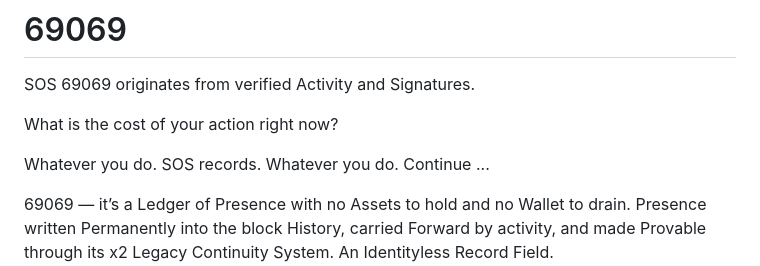
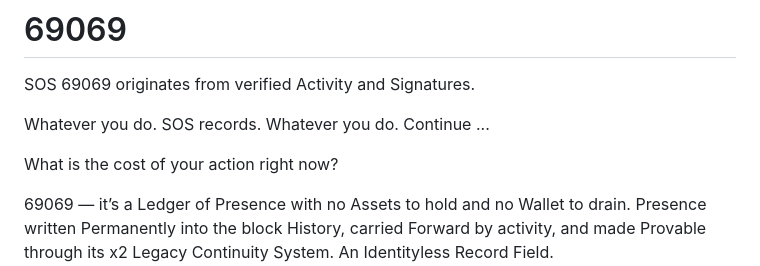
Before and after one commit to Taru8899/69069, a Markdown page: README.md, the part around the change. Drawn GitHub-style.

Commit message:
Update cost inquiry and SOS 69069 description
Rephrase the question about the cost of action and clarify the description of SOS 69069.

```diff
--- a/README.md
+++ b/README.md
@@ -1,9 +1,9 @@
 # 69069
 SOS 69069 originates from verified Activity and Signatures.
 
+Whatever you do. SOS records. Whatever you do. Continue ...
+
 What is the cost of your action right now?
-
-Whatever you do. SOS records. Whatever you do. Continue ...
 
 69069 — it’s a Ledger of Presence with no Assets to hold and no Wallet to drain. Presence written Permanently into the block History, carried Forward by activity, and made Provable through its x2 Legacy Continuity System. An Identityless Record Field. 0x7373DBC24Dcd785896E8Ac3d5372c6ced9B75a8A
 
```
